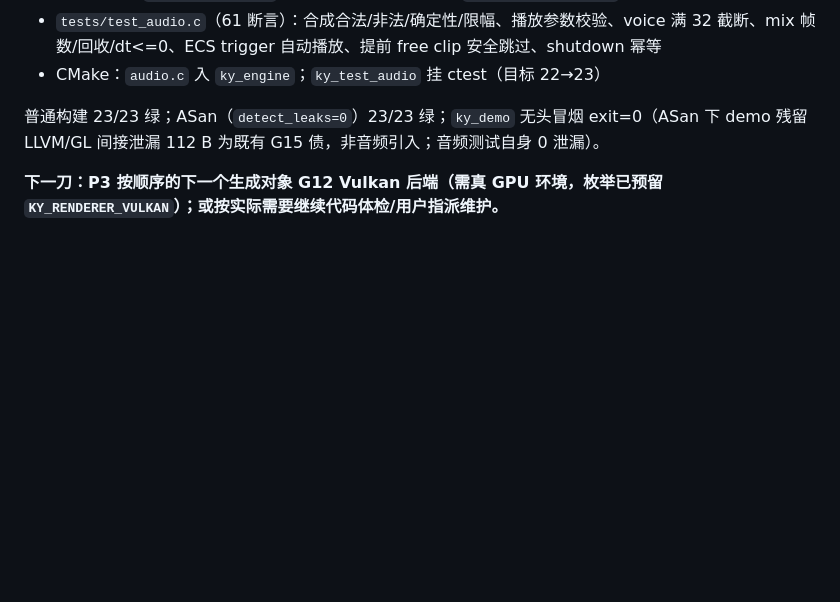
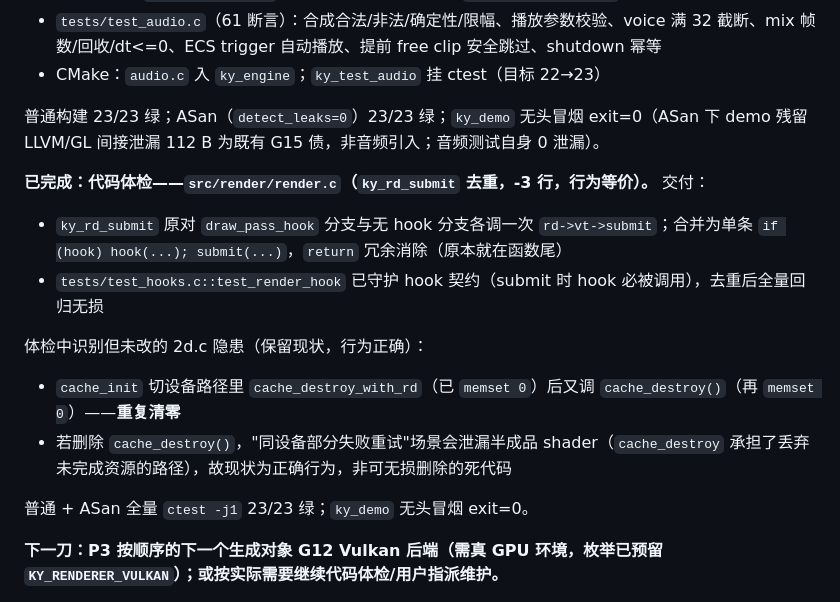
Before and after one commit to sqxy090123/Kronyx, a Markdown page: progress.md, the part around the change. Rendered like a GitHub page; blank space fills up the shorter version.

Commit message:
docs(progress): record render.c dedup code-health pass Co-authored-by: monkeycode-ai <monkeycode-ai@chaitin.com>

```diff
--- a/progress.md
+++ b/progress.md
@@ -204,6 +204,17 @@ ASan（`detect_leaks=0`）全量 `ctest` 18/18 绿。
 
 普通构建 23/23 绿；ASan（`detect_leaks=0`）23/23 绿；`ky_demo` 无头冒烟 exit=0（ASan 下 demo 残留 LLVM/GL 间接泄漏 112 B 为既有 G15 债，非音频引入；音频测试自身 0 泄漏）。
 
+**已完成：代码体检——`src/render/render.c`（`ky_rd_submit` 去重，-3 行，行为等价）。**
+交付：
+- `ky_rd_submit` 原对 `draw_pass_hook` 分支与无 hook 分支各调一次 `rd->vt->submit`；合并为单条 `if (hook) hook(...); submit(...)`，`return` 冗余消除（原本就在函数尾）
+- `tests/test_hooks.c::test_render_hook` 已守护 hook 契约（submit 时 hook 必被调用），去重后全量回归无损
+
+体检中识别但未改的 2d.c 隐患（保留现状，行为正确）：
+- `cache_init` 切设备路径里 `cache_destroy_with_rd`（已 `memset 0`）后又调 `cache_destroy()`（再 `memset 0`）——**重复清零**
+- 若删除 `cache_destroy()`，"同设备部分失败重试"场景会泄漏半成品 shader（`cache_destroy` 承担了丢弃未完成资源的路径），故现状为正确行为，非可无损删除的死代码
+
+普通 + ASan 全量 `ctest -j1` 23/23 绿；`ky_demo` 无头冒烟 exit=0。
+
 **下一刀：P3 按顺序的下一个生成对象 G12 Vulkan 后端（需真 GPU 环境，枚举已预留 `KY_RENDERER_VULKAN`）；或按实际需要继续代码体检/用户指派维护。**
 
 **已完成：安全漏洞扫描与修复——`src/script/vm.c` + `src/script/parser.c`**
```
